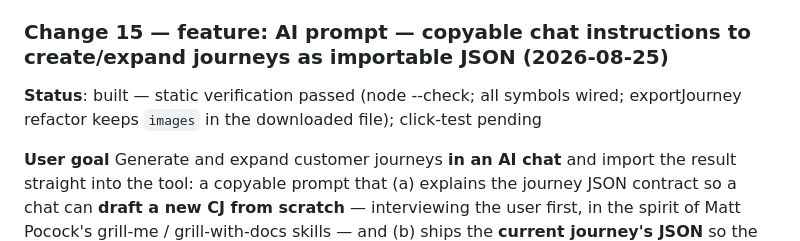
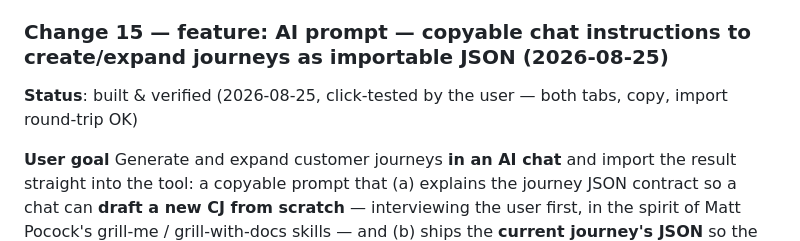
Before and after one commit to marekbrze/ux-tools, a Markdown page: apps/customer-journey/SPEC.md, the part around the change. Rendered like a GitHub page.

Commit message:
docs(customer-journey): Change 15 click-tested — status verified
Co-Authored-By: Claude <noreply@anthropic.com>

```diff
--- a/apps/customer-journey/SPEC.md
+++ b/apps/customer-journey/SPEC.md
@@ -703,7 +703,7 @@ Screenshots must be readable, not just recognizable: in the grid AND in the expo
 7. **Regression check**: lightbox, add (picker/drag&drop/paste), remove + blob cascade, drag-over highlight, JSON export/import, brand themes, emotion row, other slices' inline editing — all untouched; only the Screenshots row's geometry changes (screen + PNG). Verify a journey with 0 shots (band height 34, "—" placeholder), 1 shot, mixed landscape/portrait shots, and a missing blob (placeholder path).
 
 ### Change 15 — feature: AI prompt — copyable chat instructions to create/expand journeys as importable JSON (2026-08-25)
-**Status**: built — static verification passed (node --check; all symbols wired; exportJourney refactor keeps `images` in the downloaded file); click-test pending
+**Status**: built & verified (2026-08-25, click-tested by the user — both tabs, copy, import round-trip OK)
 
 **User goal**
 Generate and expand customer journeys **in an AI chat** and import the result straight into the tool: a copyable prompt that (a) explains the journey JSON contract so a chat can **draft a new CJ from scratch** — interviewing the user first, in the spirit of Matt Pocock's grill-me / grill-with-docs skills — and (b) ships the **current journey's JSON** so the chat can **expand an existing map**, with the answer importable via the existing ↥ Import.
```
